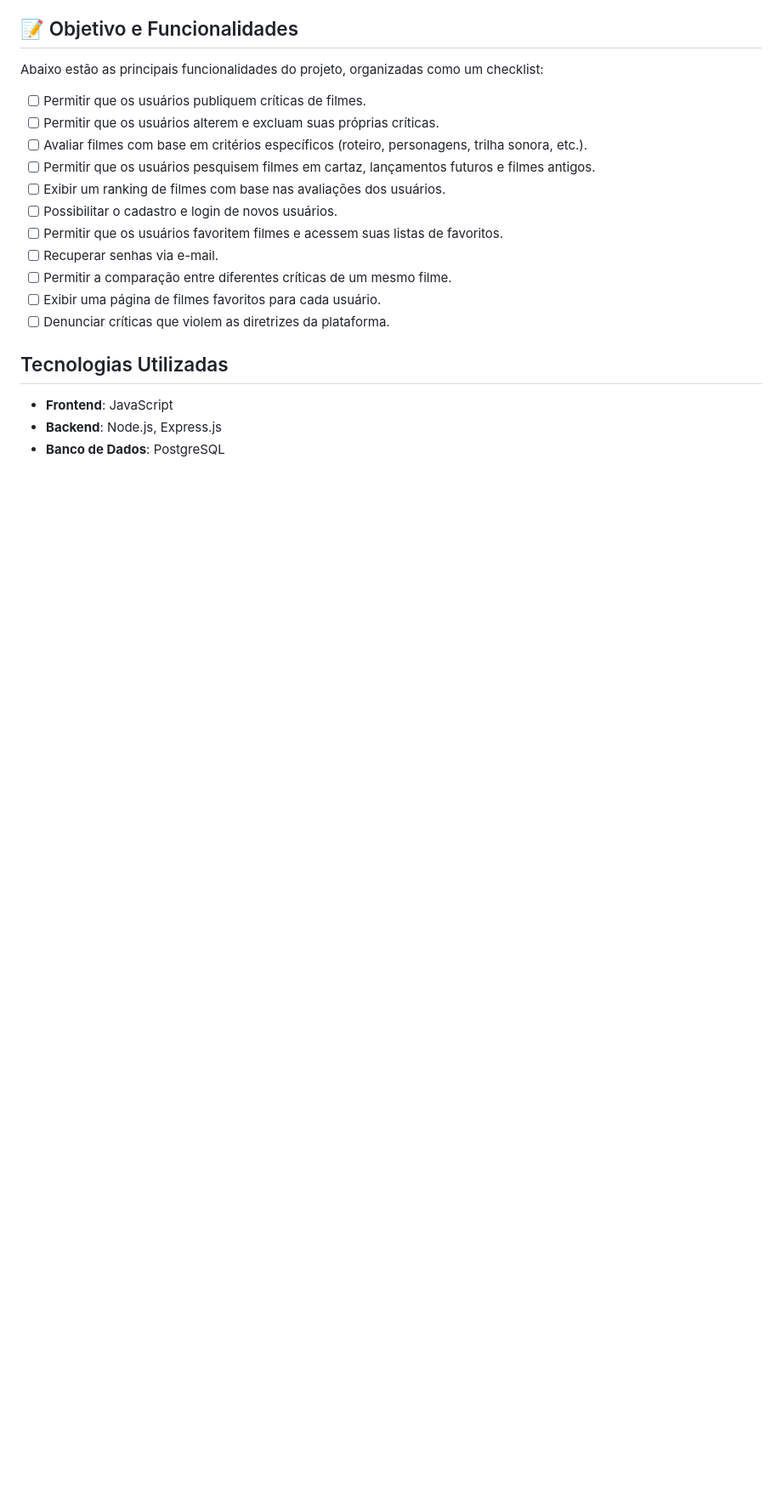
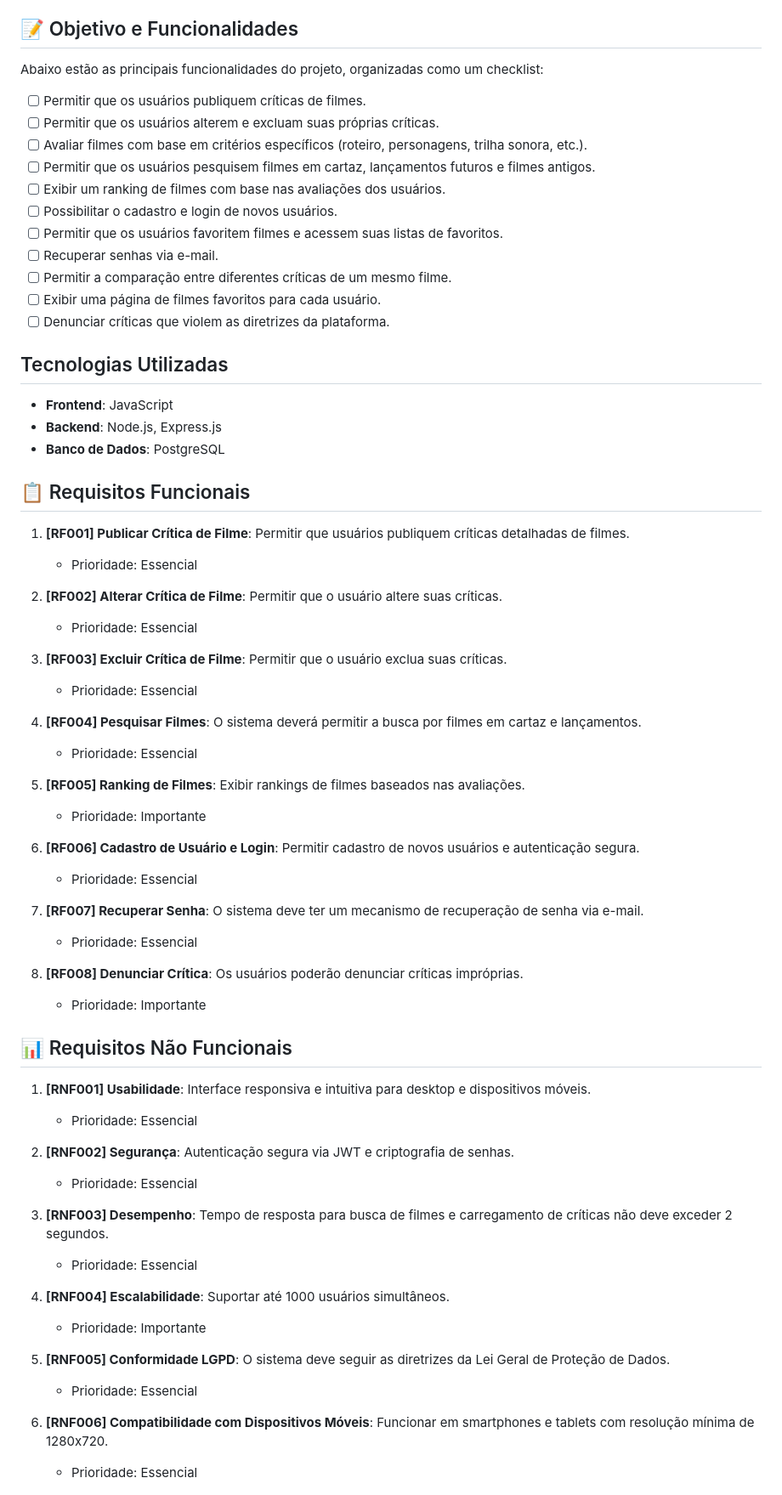
Before and after one commit to Marynamore/CineCaju, a Markdown page: README.md, the part around the change. Shown: that part at 85% size. Rendered like a GitHub page; blank space fills up the shorter version.

Commit message:
Update README.md
Atualização 03/10

```diff
--- a/README.md
+++ b/README.md
@@ -23,6 +23,53 @@ Abaixo estão as principais funcionalidades do projeto, organizadas como um chec
 - **Frontend**: JavaScript
 - **Backend**: Node.js, Express.js
 - **Banco de Dados**: PostgreSQL
+
+## 📋 Requisitos Funcionais
+
+1. **[RF001] Publicar Crítica de Filme**: Permitir que usuários publiquem críticas detalhadas de filmes.
+   - Prioridade: Essencial
+
+2. **[RF002] Alterar Crítica de Filme**: Permitir que o usuário altere suas críticas.
+   - Prioridade: Essencial
+
+3. **[RF003] Excluir Crítica de Filme**: Permitir que o usuário exclua suas críticas.
+   - Prioridade: Essencial
+
+4. **[RF004] Pesquisar Filmes**: O sistema deverá permitir a busca por filmes em cartaz e lançamentos.
+   - Prioridade: Essencial
+
+5. **[RF005] Ranking de Filmes**: Exibir rankings de filmes baseados nas avaliações.
+   - Prioridade: Importante
+
+6. **[RF006] Cadastro de Usuário e Login**: Permitir cadastro de novos usuários e autenticação segura.
+   - Prioridade: Essencial
+
+7. **[RF007] Recuperar Senha**: O sistema deve ter um mecanismo de recuperação de senha via e-mail.
+   - Prioridade: Essencial
+
+8. **[RF008] Denunciar Crítica**: Os usuários poderão denunciar críticas impróprias.
+    - Prioridade: Importante
+
+## 📊 Requisitos Não Funcionais
+
+1. **[RNF001] Usabilidade**: Interface responsiva e intuitiva para desktop e dispositivos móveis.
+   - Prioridade: Essencial
+
+2. **[RNF002] Segurança**: Autenticação segura via JWT e criptografia de senhas.
+   - Prioridade: Essencial
+
+3. **[RNF003] Desempenho**: Tempo de resposta para busca de filmes e carregamento de críticas não deve exceder 2 segundos.
+   - Prioridade: Essencial
+
+4. **[RNF004] Escalabilidade**: Suportar até 1000 usuários simultâneos.
+   - Prioridade: Importante
+
+5. **[RNF005] Conformidade LGPD**: O sistema deve seguir as diretrizes da Lei Geral de Proteção de Dados.
+   - Prioridade: Essencial
+
+6. **[RNF006] Compatibilidade com Dispositivos Móveis**: Funcionar em smartphones e tablets com resolução mínima de 1280x720.
+   - Prioridade: Essencial
+
 
 ![cinecaju](assets/cinecaju_logo.jpeg)
 
```
